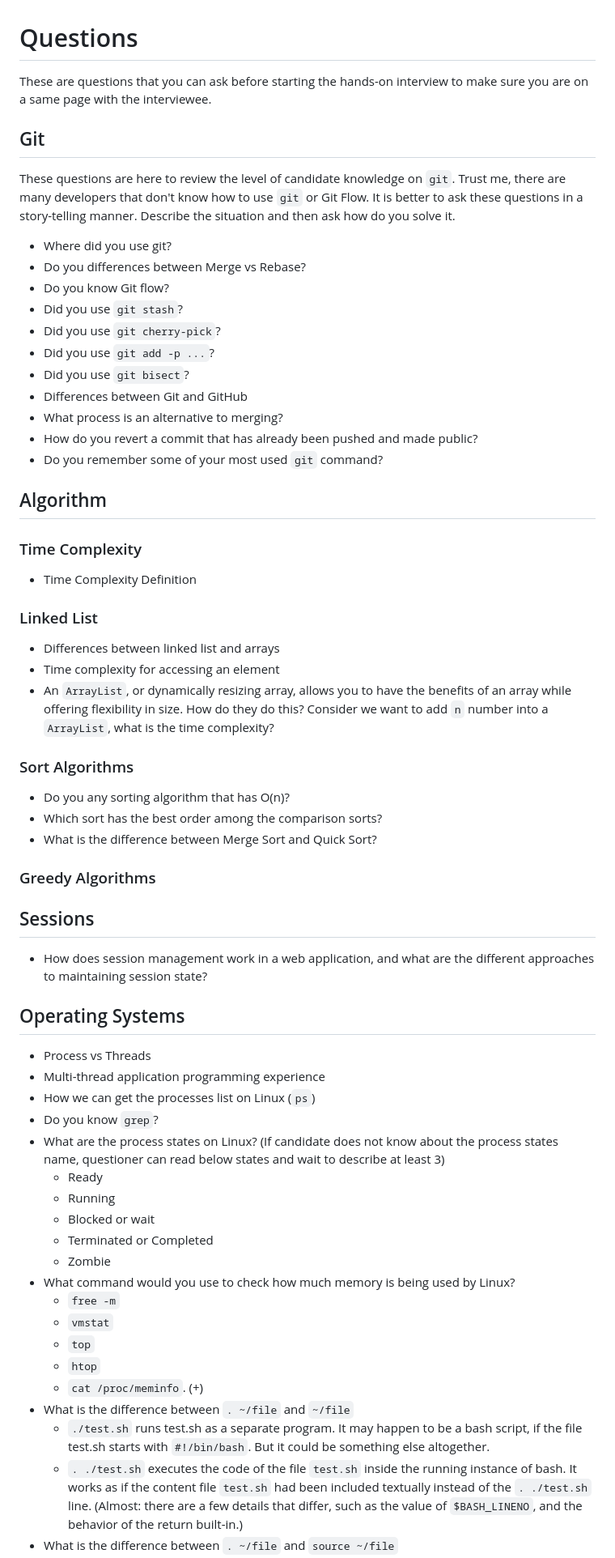
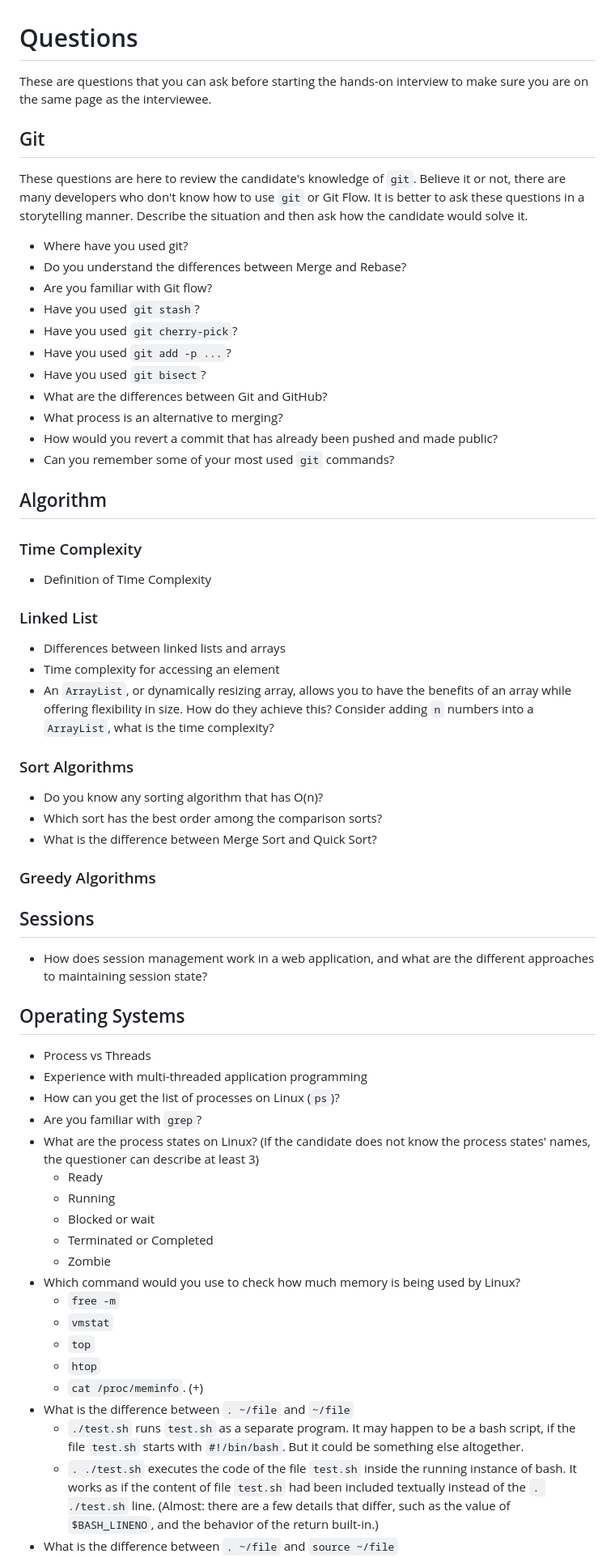
Before and after one commit to 1995parham-teaching/interviews, a Markdown page: questions/README.md, the part around the change printed below. Shown: that part at 81% size. GitHub-like rendering.

Commit message:
feat: update questions

```diff
--- a/questions/README.md
+++ b/questions/README.md
@@ -1,43 +1,43 @@
 # Questions
 
 These are questions that you can ask before starting the hands-on interview to make sure
-you are on a same page with the interviewee.
+you are on the same page as the interviewee.
 
 ## Git
 
-These questions are here to review the level of candidate knowledge on `git`.
-Trust me, there are many developers that don't know how to use `git` or Git Flow.
-It is better to ask these questions in a story-telling manner. Describe the situation
-and then ask how do you solve it.
+These questions are here to review the candidate's knowledge of `git`.
+Believe it or not, there are many developers who don't know how to use `git` or Git Flow.
+It is better to ask these questions in a storytelling manner. Describe the situation
+and then ask how the candidate would solve it.
 
-- Where did you use git?
-- Do you differences between Merge vs Rebase?
-- Do you know Git flow?
-- Did you use `git stash`?
-- Did you use `git cherry-pick`?
-- Did you use `git add -p ...`?
-- Did you use `git bisect`?
-- Differences between Git and GitHub
+- Where have you used git?
+- Do you understand the differences between Merge and Rebase?
+- Are you familiar with Git flow?
+- Have you used `git stash`?
+- Have you used `git cherry-pick`?
+- Have you used `git add -p ...`?
+- Have you used `git bisect`?
+- What are the differences between Git and GitHub?
 - What process is an alternative to merging?
-- How do you revert a commit that has already been pushed and made public?
-- Do you remember some of your most used `git` command?
+- How would you revert a commit that has already been pushed and made public?
+- Can you remember some of your most used `git` commands?
 
 ## Algorithm
 
 ### Time Complexity
 
-- Time Complexity Definition
+- Definition of Time Complexity
 
 ### Linked List
 
-- Differences between linked list and arrays
+- Differences between linked lists and arrays
 - Time complexity for accessing an element
 - An `ArrayList`, or dynamically resizing array, allows you to have the benefits of an array while offering flexibility in size.
-  How do they do this? Consider we want to add `n` number into a `ArrayList`, what is the time complexity?
+  How do they achieve this? Consider adding `n` numbers into a `ArrayList`, what is the time complexity?
 
 ### Sort Algorithms
 
-- Do you any sorting algorithm that has O(n)?
+- Do you know any sorting algorithm that has O(n)?
 - Which sort has the best order among the comparison sorts?
 - What is the difference between Merge Sort and Quick Sort?
 
@@ -50,23 +50,25 @@ and then ask how do you solve it.
 ## Operating Systems
 
 - Process vs Threads
-- Multi-thread application programming experience
-- How we can get the processes list on Linux (`ps`)
-- Do you know `grep`?
-- What are the process states on Linux? (If candidate does not know about the process states name, questioner can read below states and wait to describe at least 3)
+- Experience with multi-threaded application programming
+- How can you get the list of processes on Linux (`ps`)?
+- Are you familiar with `grep`?
+- What are the process states on Linux? (If the candidate does not know the process states' names, the questioner can describe at least 3)
   - Ready
   - Running
   - Blocked or wait
   - Terminated or Completed
   - Zombie
-- What command would you use to check how much memory is being used by Linux?
+- Which command would you use to check how much memory is being used by Linux?
   - `free -m`
   - `vmstat`
   - `top`
   - `htop`
   - `cat /proc/meminfo`. (+)
 - What is the difference between `. ~/file` and `~/file`
-  - `./test.sh` runs test.sh as a separate program. It may happen to be a bash script, if the file test.sh starts with `#!/bin/bash`. But it could be something else altogether.
-  - `. ./test.sh` executes the code of the file `test.sh` inside the running instance of bash. It works as if the content file `test.sh` had been included textually instead of the `. ./test.sh` line.
+  - `./test.sh` runs `test.sh` as a separate program. It may happen to be a bash script,
+    if the file `test.sh` starts with `#!/bin/bash`. But it could be something else altogether.
+  - `. ./test.sh` executes the code of the file `test.sh` inside the running instance of bash.
+    It works as if the content of file `test.sh` had been included textually instead of the `. ./test.sh` line.
     (Almost: there are a few details that differ, such as the value of `$BASH_LINENO`, and the behavior of the return built-in.)
 - What is the difference between `. ~/file` and `source ~/file`
```
Also changed, not shown: other parts of questions/README.md (+6 -5 lines).
